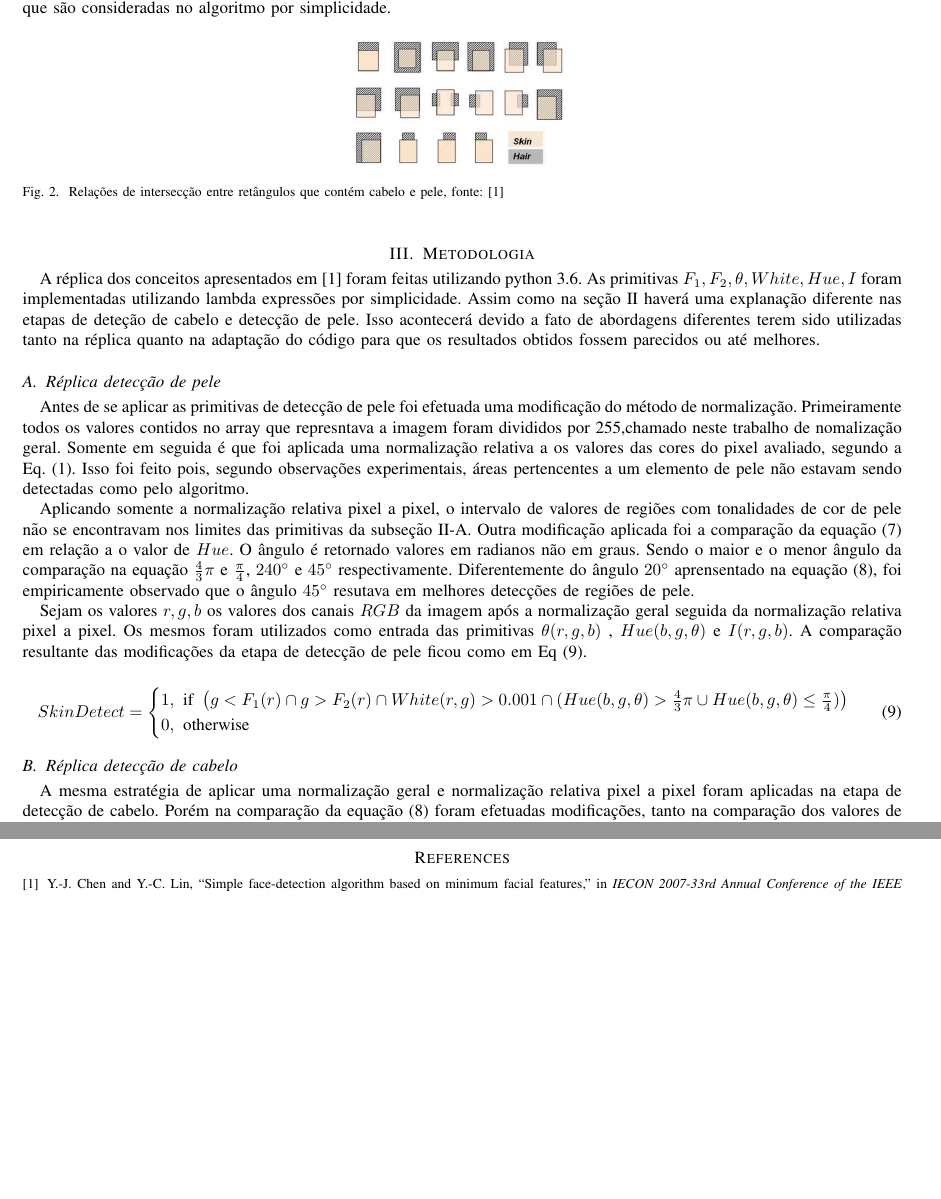
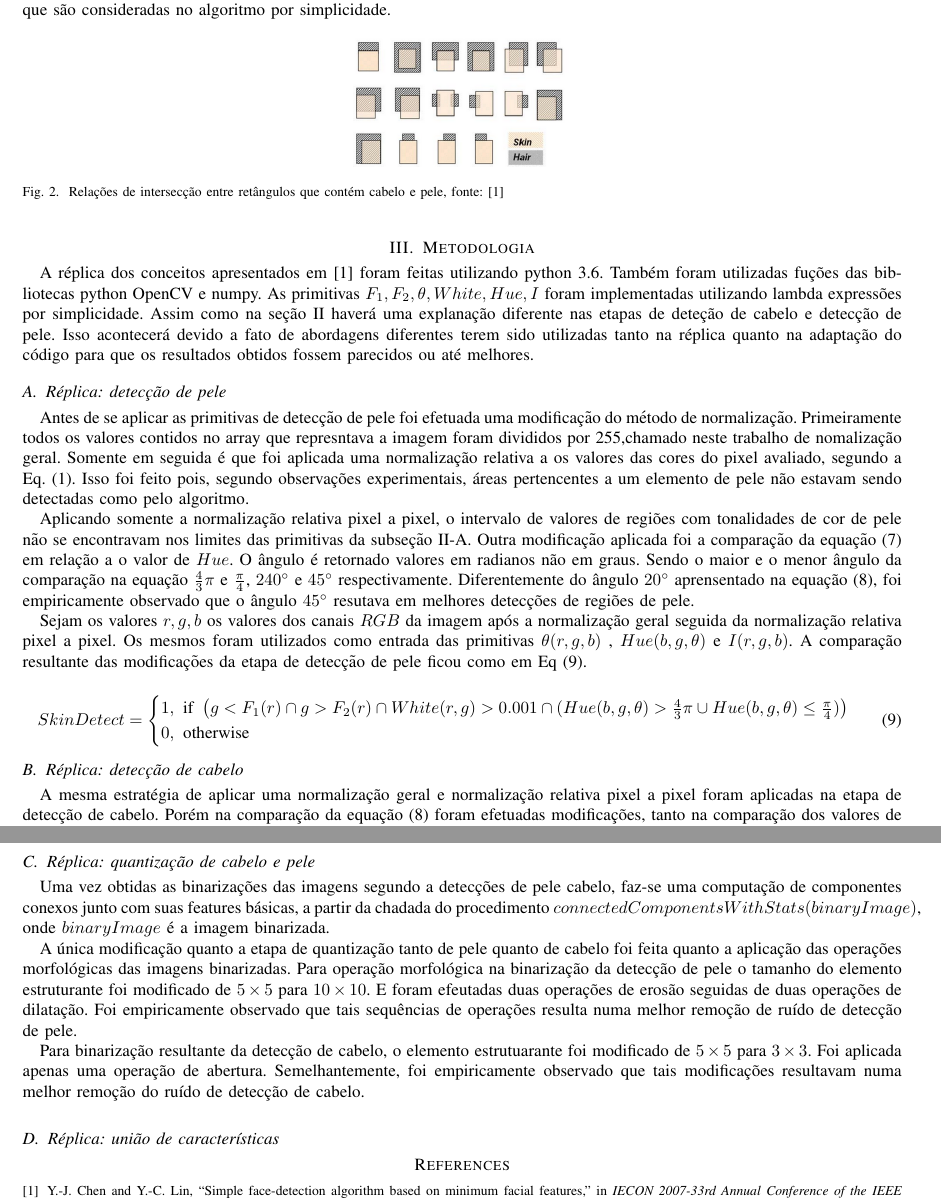
Before and after one commit to IsmaelCesar/visao_computacional, a LaTeX paper (relatorios/relatorio_visao.tex): two parts of pages 3 and 4 of 4, joined at a grey line, cut so that both start at the same text, the shorter picture padded with empty space. Compiled offline with pdfLaTeX.

Commit message:
Explanação réplica quantização de detecção de pele e cabelo

```diff
--- a/relatorios/relatorio_visao.tex
+++ b/relatorios/relatorio_visao.tex
@@ -168,11 +168,12 @@
 	\section{Metodologia}
 
 	A réplica dos conceitos apresentados em \cite{chen2007simple} foram feitas utilizando python 3.6.
+	Também foram utilizadas fuções das bibliotecas python OpenCV e numpy.
 	As primitivas $F_1,F_2,\theta,White,Hue,I$  foram implementadas utilizando lambda expressões por simplicidade.
 	Assim como na seção \ref{sec:conceitosBasicos} haverá uma explanação diferente nas etapas de deteção de cabelo e detecção de pele.
 	Isso acontecerá devido a fato de abordagens diferentes terem sido utilizadas tanto na réplica quanto na adaptação do código para que os resultados obtidos fossem parecidos ou até melhores.
 
-	\subsection{Réplica detecção de pele}
+	\subsection{Réplica: detecção de pele}
 
 	Antes de se aplicar as primitivas de detecção de pele foi efetuada uma modificação do método de normalização.
 	Primeiramente todos os valores contidos no array que represntava a imagem foram divididos por 255,chamado neste trabalho de nomalização geral.
@@ -198,7 +199,7 @@
 	\label{eq:newSkinDetect}
 	\end{equation}
 
-	\subsection{Réplica detecção de cabelo}
+	\subsection{Réplica: detecção de cabelo}
 
 	A mesma estratégia de aplicar uma normalização geral e normalização relativa pixel a pixel foram aplicadas na etapa de detecção de cabelo.
 	Porém na comparação da equação \eqref{eq:HairDetect} foram efetuadas modificações, tanto na comparação dos valores de $Hue$ quanto na comparação dos valores de $I$ e nas diferenças entre os canais $B-G$ e $B-R$.
@@ -220,6 +221,21 @@
 	\label{eq:newHaitDetect}
 	\end{equation}
 
+	\subsection{Réplica: quantização de cabelo e pele}
+
+	Uma vez obtidas as binarizações das imagens segundo a detecções de pele cabelo, faz-se uma computação de componentes conexos junto com suas features básicas, a partir da chadada do procedimento $connectedComponentsWithStats(binaryImage)$, onde $binaryImage$ é a imagem binarizada.
+
+	A única modificação quanto a etapa de quantização tanto de pele quanto de cabelo foi feita quanto a aplicação das operações morfológicas das imagens binarizadas.
+	Para operação morfológica na binarização da detecção de pele o tamanho do elemento estruturante foi modificado de $5 \times 5$ para $10 \times 10$.
+	E foram efeutadas duas operações de erosão seguidas de duas operações de dilatação.
+	Foi empiricamente observado que tais sequências de operações resulta numa melhor remoção de ruído de detecção de pele.
+
+	Para binarização resultante da detecção de cabelo, o elemento estrutuarante foi modificado de $5 \times 5$ para $3 \times 3$.
+	 Foi aplicada apenas uma operação de abertura.
+	 Semelhantemente, foi empiricamente observado que tais modificações resultavam numa melhor remoção do ruído de detecção de cabelo.
+
+	 \subsection{Réplica: união de características}
+
 
 
 %Deixar para o final
```
Also changed, not shown: relatorios/relatorio_visao.pdf.
